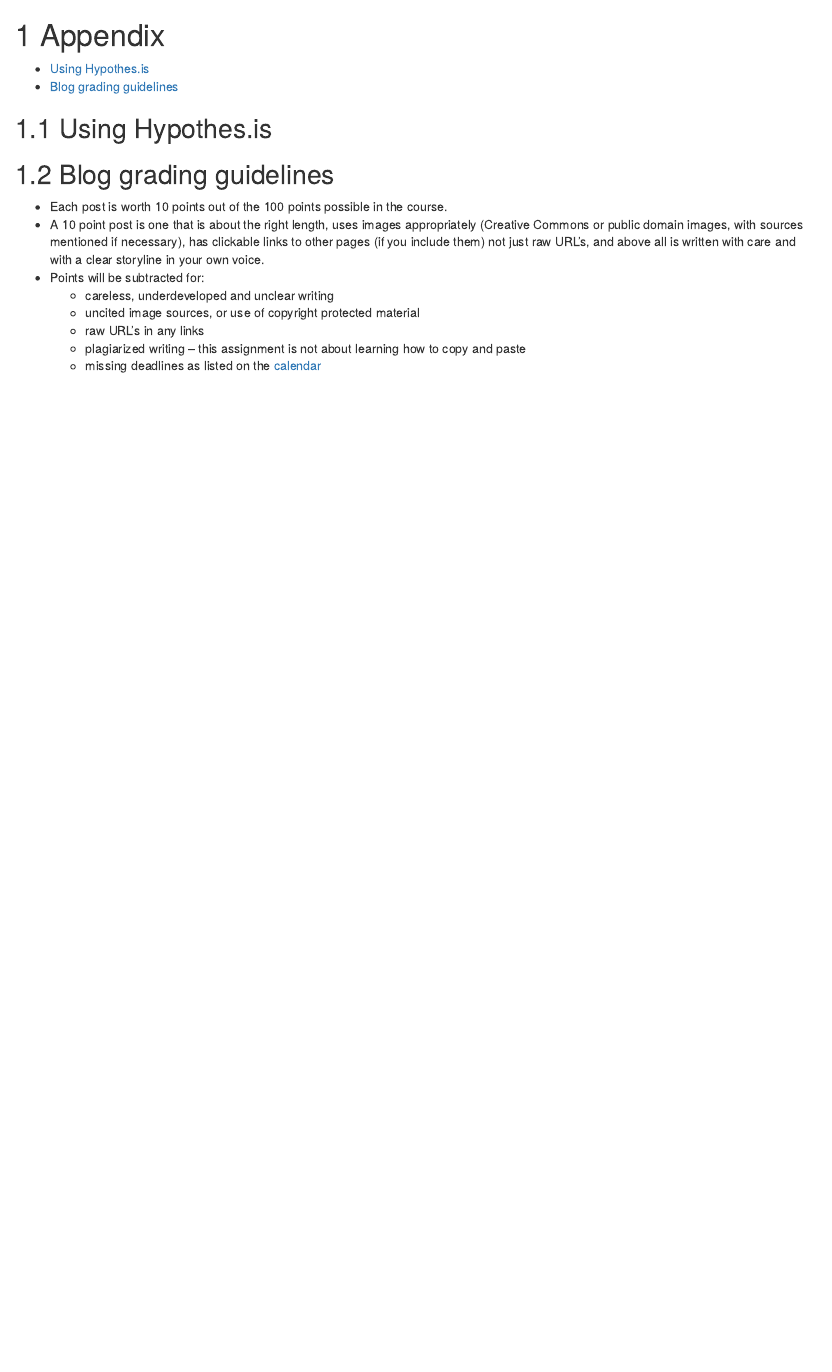
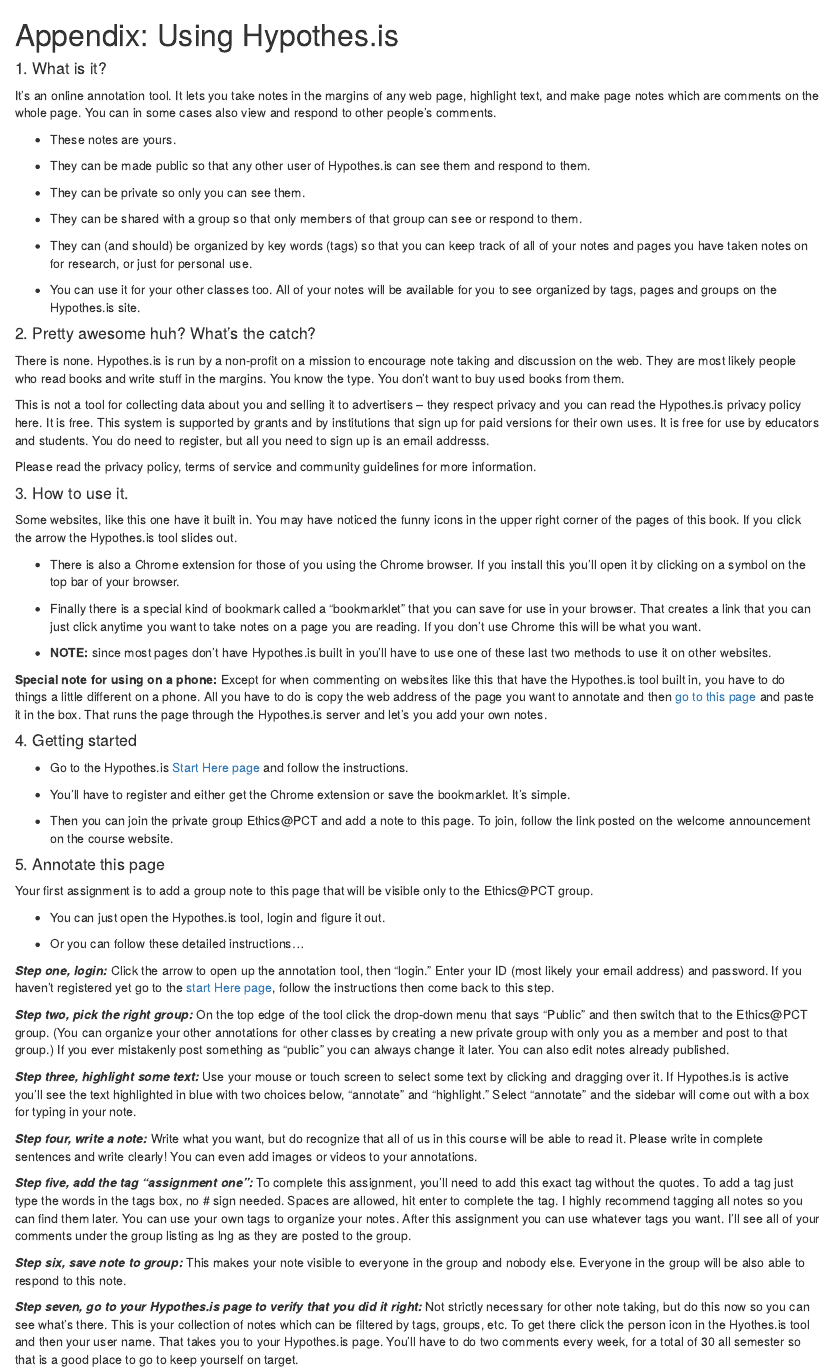
Before and after one commit to gwmatthews/science-or-superstition, an R Markdown document (99-appendix.Rmd): the page in a window 1100 px wide, from its top. Rendered offline with R 4.5, knitr and Pandoc, with nearby package versions; drawn as R Markdown's standard HTML page in place of the format the file asks for.

Commit message:
latest edits

```diff
--- a/99-appendix.Rmd
+++ b/99-appendix.Rmd
@@ -1,17 +1,80 @@
-# Appendix
+# Appendix: Using Hypothes.is {- #appendix}
 
-- [Using Hypothes.is](#hypothes-is)
-- [Blog grading guidelines](#blog-grades)
+#### 1. What is it? {-}
 
-## Using Hypothes.is {#hypothes-is}
+It's an online annotation tool. It lets you take notes in the margins of any web page, highlight text, and make page notes which are comments on the whole page. You can in some cases also view and respond to other people's comments.
 
-## Blog grading guidelines {#blog-grades}
+- These notes are yours.
 
-- Each post is worth 10 points out of the 100 points possible in the course.
-- A 10 point post is one that is about the right length, uses images appropriately (Creative Commons or public domain images, with sources mentioned if necessary), has clickable links to other pages (if you include them) not just raw URL's, and above all is written with care and with a clear storyline in your own voice.
-- Points will be subtracted for:
-   + careless, underdeveloped and unclear writing
-   + uncited image sources, or use of copyright protected material
-   + raw URL's in any links
-   + plagiarized writing -- this assignment is not about learning how to copy and paste
-   + missing deadlines as listed on the [calendar](#calendar)
+- They can be made public so that any other user of Hypothes.is can see them and respond to them.
+
+- They can be private so only you can see them.
+
+- They can be shared with a group so that only members of that group can see or respond to them.
+
+- They can (and should) be organized by key words (tags) so that you can keep track of all of your notes and pages you have taken notes on for research, or just for personal use.
+
+- You can use it for your other classes too. All of your notes will be available for you to see organized by tags, pages and groups on the Hypothes.is site.
+
+#### 2. Pretty awesome huh? What's the catch?  {-}
+
+There is none. Hypothes.is is run by a non-profit on a mission to encourage note taking and discussion on the web. They are most likely people who read books and write stuff in the margins. You know the type. You don't want to buy used books from them.
+
+This is not a tool for collecting data about you and selling it to advertisers -- they respect privacy and you can read the Hypothes.is privacy policy here. It is free. This system is supported by grants and by institutions that sign up for paid versions for their own uses. It is free for use by educators and students.
+ You do need to register, but all you need to sign up is an email addresss.
+
+Please read the privacy policy, terms of service and community guidelines for more information.
+
+#### 3. How to use it. {-}
+
+Some websites, like this one have it built in. You may have noticed the funny icons in the upper right corner of the pages of this book. If you click the arrow the Hypothes.is tool slides out.
+
+- There is also a Chrome extension for those of you using the Chrome browser. If you install this you'll open it by clicking on a symbol on the top bar of your browser.
+
+- Finally there is a special kind of bookmark called a "bookmarklet" that you can save for use in your browser. That creates a link that you can just click  anytime you want to take notes on a page you are reading. If you don't use Chrome this will be what you want.
+
+- **NOTE:** since most pages don't have Hypothes.is built in you'll have to use one of these last two methods to use it on other websites.
+
+
+:::{.note data-latex="" .infobox}
+
+**Special note for using on a phone:**  Except for when commenting on websites like this that have the Hypothes.is tool built in, you have to do things a little different on a phone. All you have to do is copy the web address of the page you want to annotate and then [go to this page](https://via.hypothes.is/) and paste it in the box. That runs the page through the Hypothes.is server and let's you add your own notes.
+
+:::
+
+#### 4. Getting started {-}
+
+- Go to the Hypothes.is [Start Here page](https://web.hypothes.is/start/) and follow the instructions.
+
+- You'll have to register and either get the Chrome extension or save the bookmarklet. It's simple.
+
+- Then you can join the private group Ethics\@PCT and add a note to this page. To join, follow the link posted on the welcome announcement on the course website.
+
+
+#### 5. Annotate this page {-}
+
+Your first assignment is to add a group note to this page that will be visible only to the Ethics\@PCT group.
+
+- You can just open the Hypothes.is tool, login and figure it out.
+
+- Or you can follow these detailed instructions...
+
+
+**_Step one, login:_** Click the arrow to open up the annotation tool, then "login." Enter your ID (most likely your email address) and password. If you haven't registered yet go to the [start Here page](https://web.hypothes.is/start/), follow the instructions then come back to this step.
+
+
+**_Step two,  pick the right group:_** On the top edge of the tool click the drop-down menu that says "Public" and then switch that to the Ethics\@PCT group. (You can organize your other annotations for other classes by creating a new private group with only you as a member and post to that group.) If you ever mistakenly post something as "public" you can always change it later. You can also edit notes already published.
+
+
+**_Step three,  highlight some text:_** Use your mouse or touch screen to select some text by clicking and dragging over it. If Hypothes.is is active you'll see the text highlighted in blue with two choices below, "annotate" and "highlight." Select "annotate" and the sidebar will come out with a box for typing in your note.
+
+
+**_Step four, write a note:_** Write what you want, but do recognize that all of us in this course will be able to read it. Please write in complete sentences and write clearly! You can even add images or videos to your annotations.
+
+
+**_Step five, add the tag "assignment one":_** To complete this assignment, you'll need to add this exact tag without the quotes. To add a tag just type the words in the tags box, no \# sign needed. Spaces are allowed, hit enter to complete the tag. I highly recommend tagging all notes so you can find them later. You can use your own tags to organize your notes. After this assignment you can use whatever tags you want. I'll see all of your comments under the group listing as lng as they are posted to the group.
+
+
+**_Step six, save note to group:_** This makes your note visible to everyone in the group and nobody else. Everyone in the group will be also able to respond to this note.
+
+**_Step seven, go to your Hypothes.is page to verify that you did it right:_** Not strictly necessary for other note taking, but do this now so you can see what's there. This is your collection of notes which can be filtered by tags, groups, etc. To get there click the person icon in the Hyothes.is tool and then your user name. That takes you to your Hypothes.is page. You'll have to do two comments every week, for a total of 30 all semester so that is a good place to go to keep yourself on target.
```
Also changed, not shown: 03-assignments.Rmd (+15 -4 lines), 11-origins-of-science.Rmd (deleted, +0 -8 lines), 12-origins-of-science.Rmd (added, +11 -0 lines), 11-powers.Rmd (renamed from 05-powers.Rmd), 13-magical-thinking.Rmd (renamed from 12-magical-thinking.Rmd), 14-philosophy.Rmd (renamed from 13-philosophy.Rmd), docs/search_index.json, 28 other files.
